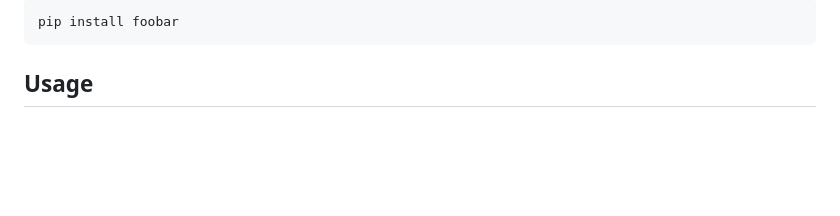
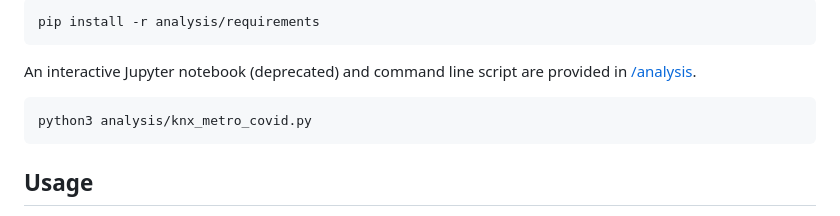
Before and after one commit to kcavagnolo/knx-covid, a Markdown page: README.md, the part around one of its changes. Drawn GitHub-style; blank space fills up the shorter version.

````diff
--- a/README.md
+++ b/README.md
@@ -27,6 +27,12 @@ Use the package manager [pip](https://pip.pypa.io/en/stable/) to install foobar.
 
 ```bash
-pip install foobar
+pip install -r analysis/requirements
+```
+
+An interactive Jupyter notebook (deprecated) and command line script are provided in [/analysis](/analysis).
+
+```bash
+python3 analysis/knx_metro_covid.py
 ```
 
 ## Usage
````
Also changed, not shown: other parts of README.md (+4 -4 lines), analysis/metro-all-fit.png (deleted), analysis/metro-all.png (deleted), analysis/metro-county-cases.png (deleted), imgs/metro-all-fit.png (added), imgs/metro-all.png (added), imgs/metro-county-cases.png (added), 3 other files.
